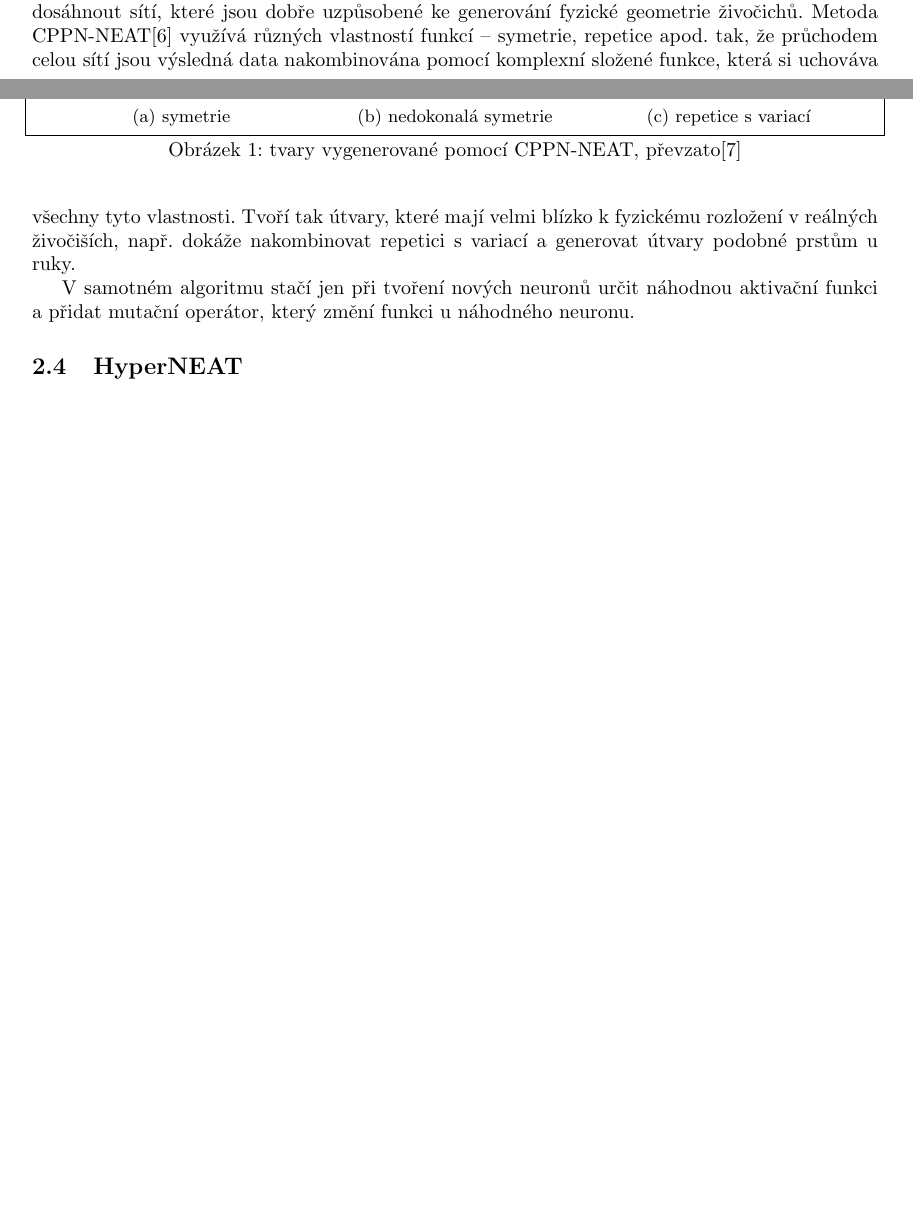
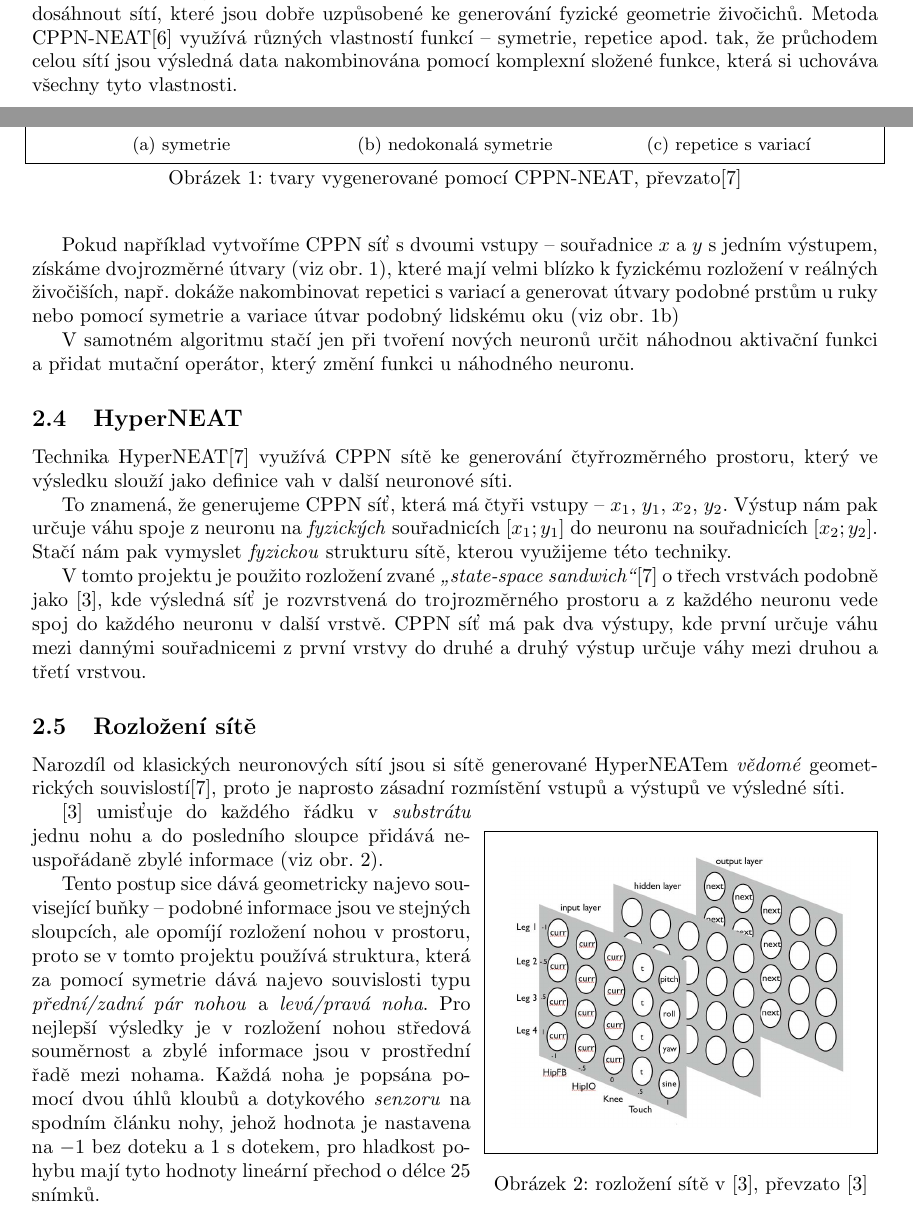
Before and after one commit to Boucaa/Crawler, a LaTeX document (documentation/crawler.tex): two parts of pages 6 and 7 of 8, joined at a grey line, cut so that both start at the same text, the shorter picture padded with empty space. Compiled offline with pdfLaTeX.

Commit message:
doc, angle limit

```diff
--- a/documentation/crawler.tex
+++ b/documentation/crawler.tex
@@ -8,6 +8,7 @@
 \usepackage{graphicx}
 \graphicspath{ {images/} }
 \usepackage{float}
+\usepackage{wrapfig}
 \floatstyle{boxed}
 \restylefloat{figure}
 
@@ -84,7 +85,8 @@ V tomto projektu je použito ještě několik dalších mutačních operátorů:
 Díky této mírné úpravě dokáže algoritmus ladit neuronovou síť na trochu detailnějším měřítku.\par
 Po zmutování jsou všichni potomci prohlášeni za současnou generaci a algoritmus pokračuje znovu hodnocením jedinců.
 \subsection{CPPN-NEAT}
-Tím, že v NEAT algoritmu umožníme každému neuronu využívat jinou aktivační funkci, můžeme dosáhnout sítí, které jsou dobře uzpůsobené ke generování fyzické geometrie živočichů. Metoda CPPN-NEAT\cite{cppn-neat} využívá různých vlastností funkcí -- symetrie, repetice apod. tak, že průchodem celou sítí jsou výsledná data nakombinována pomocí komplexní složené funkce, která si uchováva všechny tyto vlastnosti. Tvoří tak útvary, které mají velmi blízko k fyzickému rozložení v reálných živočiších, např. dokáže nakombinovat repetici s variací a generovat útvary podobné prstům u ruky.\par
+Tím, že v NEAT algoritmu umožníme každému neuronu využívat jinou aktivační funkci, můžeme dosáhnout sítí, které jsou dobře uzpůsobené ke generování fyzické geometrie živočichů. Metoda CPPN-NEAT\cite{cppn-neat} využívá různých vlastností funkcí -- symetrie, repetice apod. tak, že průchodem celou sítí jsou výsledná data nakombinována pomocí komplexní složené funkce, která si uchováva všechny tyto vlastnosti.\par
+Pokud například vytvoříme CPPN síť s dvoumi vstupy -- souřadnice $x$ a $y$ s jedním výstupem, získáme dvojrozměrné útvary (viz obr. 1), které mají velmi blízko k fyzickému rozložení v reálných živočiších, např. dokáže nakombinovat repetici s variací a generovat útvary podobné prstům u ruky nebo pomocí symetrie a variace útvar podobný lidskému oku (viz obr. 1b)\par
 V samotném algoritmu stačí jen při tvoření nových neuronů určit náhodnou aktivační funkci a přidat mutační operátor, který změní funkci u náhodného neuronu.\par
 
 %https://en.wikibooks.org/wiki/LaTeX/Floats,_Figures_and_Captions#Subfloats
@@ -110,6 +112,20 @@ V samotném algoritmu stačí jen při tvoření nových neuronů určit náhodn
     \caption{tvary vygenerované pomocí CPPN-NEAT, převzato\cite{hyperneat}}\label{fig:cppn}
 \end{figure}
 \subsection{HyperNEAT}
+Technika HyperNEAT\cite{hyperneat} využívá CPPN sítě ke generování čtyřrozměrného prostoru, který ve výsledku slouží jako definice vah v další neuronové síti.\par
+To znamená, že generujeme CPPN síť, která má čtyři vstupy -- $x_1$, $y_1$, $x_2$, $y_2$. Výstup nám pak určuje váhu spoje z neuronu na \emph{fyzických} souřadnicích $[x_1;y_1]$ do neuronu na souřadnicích $[x_2;y_2]$. Stačí nám pak vymyslet \emph{fyzickou} strukturu sítě, kterou využijeme této techniky.\par
+V tomto projektu je použito rozložení zvané \emph{\uv{state-space sandwich}}\cite{hyperneat} o třech vrstvách podobně jako \cite{clunegait}, kde výsledná síť je rozvrstvená do trojrozměrného prostoru a z každého neuronu vede spoj do každého neuronu v další vrstvě. CPPN síť má pak dva výstupy, kde první určuje váhu mezi dannými souřadnicemi z první vrstvy do druhé a druhý výstup určuje váhy mezi druhou a třetí vrstvou.\par
+\subsection{Rozložení sítě}
+Narozdíl od klasických neuronových sítí jsou si sítě generované HyperNEATem \emph{vědomé} geometrických souvislostí\cite{hyperneat}, proto je naprosto zásadní rozmístění vstupů a výstupů ve výsledné síti.\par
+
+\begin{wrapfigure}{r}{0.45\textwidth}
+  \begin{center}
+    \includegraphics[width=0.4\textwidth]{clunenet}
+  \end{center}
+  \caption{rozložení sítě v \cite{clunegait}, převzato \cite{clunegait}}
+\end{wrapfigure}
+\cite{clunegait} umisťuje do každého řádku v \emph{substrátu} jednu nohu a do posledního sloupce přidává neuspořádaně zbylé informace (viz obr. 2).\par
+Tento postup sice dává geometricky najevo související buňky -- podobné informace jsou ve stejných sloupcích, ale opomíjí rozložení nohou v prostoru, proto se v tomto projektu používá struktura, která za pomocí symetrie dává najevo souvislosti typu \emph{přední/zadní pár nohou} a \emph{levá/pravá noha}. Pro nejlepší výsledky je v rozložení nohou středová souměrnost a zbylé informace jsou v prostřední řadě mezi nohama. Každá noha je popsána pomocí dvou úhlů kloubů a dotykového \emph{senzoru} na spodním článku nohy, jehož hodnota je nastavena na $-1$ bez doteku a $1$ s dotekem, pro hladkost pohybu mají tyto hodnoty lineární přechod o délce 25 snímků.
 
 \section{Výsledky}
 \section{Implementace?}%sem?
```
Also changed, not shown: documentation/images/clunenet.jpg (added), 1 other file.
